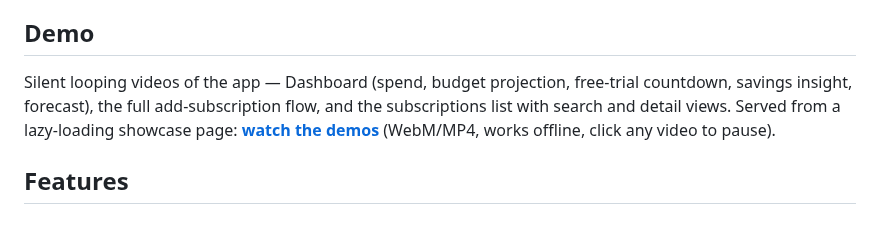
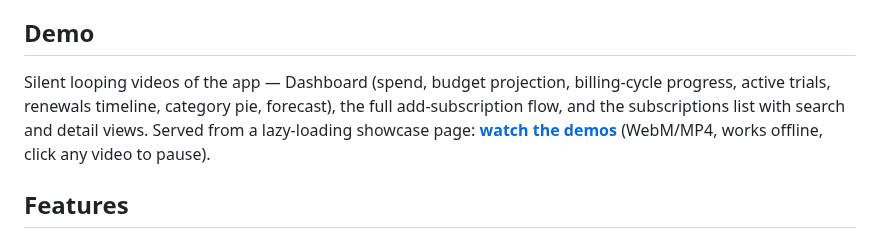
Before and after one commit to GeorgeSuarez/Subby, a Markdown page: README.md, the part around the change. Drawn GitHub-style.

```diff
--- a/README.md
+++ b/README.md
@@ -15,10 +15,11 @@ The project was built as a portfolio piece to demonstrate modern React Native en
 ## Demo
 
 Silent looping videos of the app — Dashboard (spend, budget projection,
-free-trial countdown, savings insight, forecast), the full add-subscription
-flow, and the subscriptions list with search and detail views. Served from a
-lazy-loading showcase page: [**watch the demos**](docs/demo/index.html)
-(WebM/MP4, works offline, click any video to pause).
+billing-cycle progress, active trials, renewals timeline, category pie,
+forecast), the full add-subscription flow, and the subscriptions list with
+search and detail views. Served from a lazy-loading showcase page:
+[**watch the demos**](docs/demo/index.html) (WebM/MP4, works offline, click
+any video to pause).
 
 ## Features
 
```
Also changed, not shown: docs/demo/web/dashboard-poster.jpg, 4 other files.
